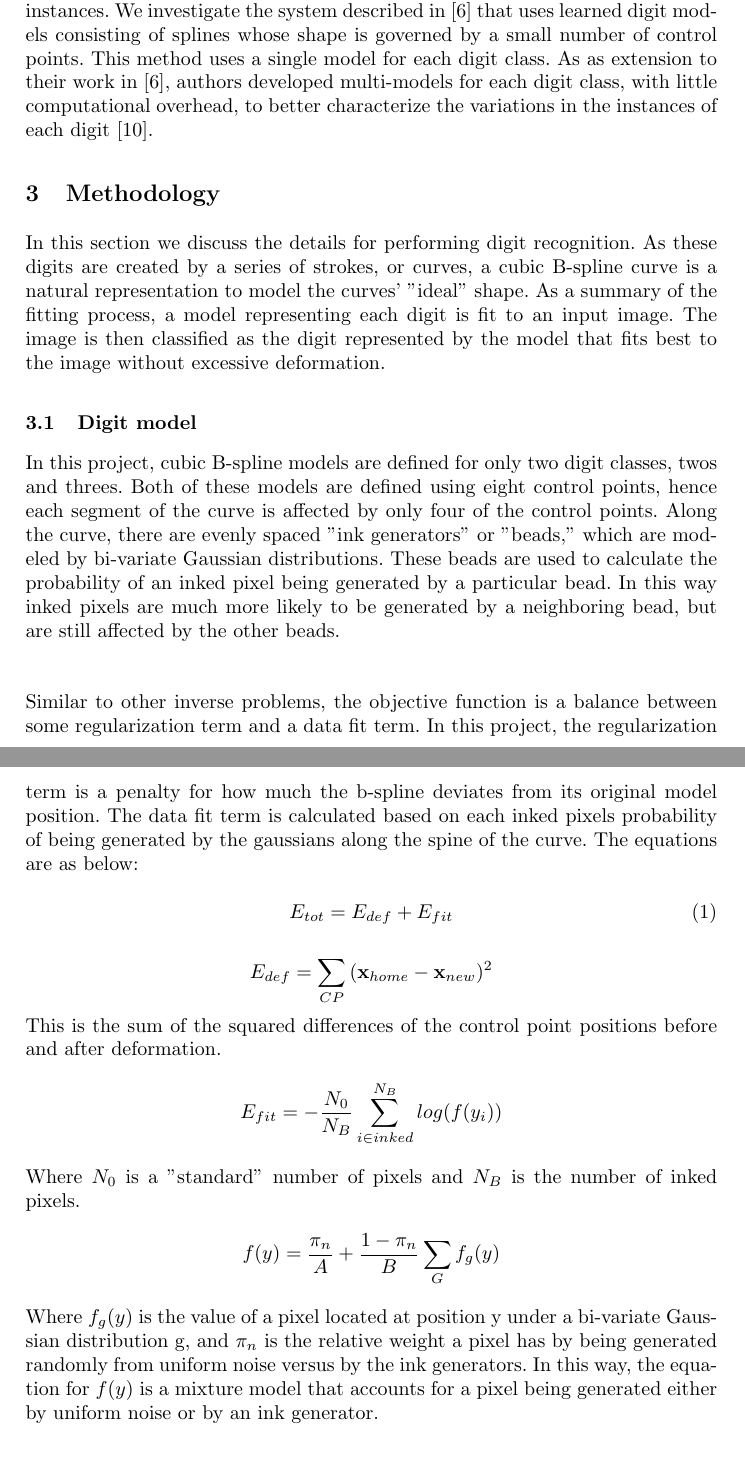
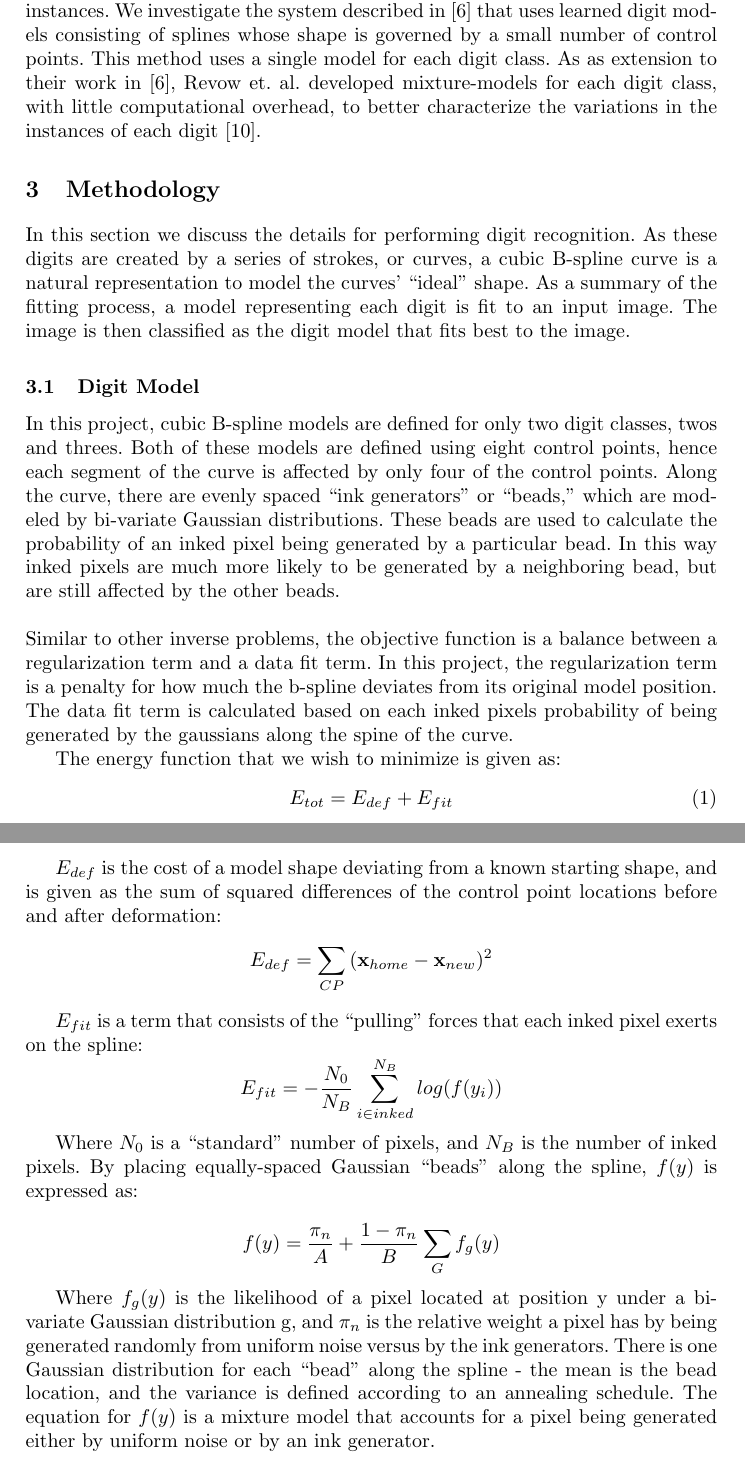
Before and after one commit to bmarcott/masters_project, a LaTeX paper (project-report-tex/project-report.tex): two parts of pages 3 and 4 of 8, joined at a grey line, cut so that both start at the same text. Compiled offline with pdfLaTeX.

Commit message:
Edits to methodology.

```diff
--- a/project-report-tex/project-report.tex
+++ b/project-report-tex/project-report.tex
@@ -65,38 +65,41 @@ A lot of research has been in developing advanced algorithms for handwriting rec
 \\
 \\
 Deformable models are efficient for characterizing handwritten digits since they have
-relatively few parameters and are able to capture many variations in digit instances. We investigate the system described in \cite{Hinton92adaptiveelastic} that uses learned digit models consisting of splines whose shape is governed by a small number of control points. This method uses a single model for each digit class. As as extension to their work in \cite{Hinton92adaptiveelastic}, authors developed multi-models for each digit class, with little computational overhead, to better characterize the variations in the instances of each digit \cite{revow1993using}.
+relatively few parameters and are able to capture many variations in digit instances. We investigate the system described in \cite{Hinton92adaptiveelastic} that uses learned digit models consisting of splines whose shape is governed by a small number of control points. This method uses a single model for each digit class. As as extension to their work in \cite{Hinton92adaptiveelastic}, Revow et. al. developed mixture-models for each digit class, with little computational overhead, to better characterize the variations in the instances of each digit \cite{revow1993using}.
 
 
 \section{Methodology}
 \label{sec:methodology}
 
 In this section we discuss the details for performing digit recognition.
-As these digits are created by a series of strokes, or curves, a cubic B-spline curve is a natural representation to model the curves' "ideal" shape. As a summary of the fitting process, a model representing each digit is fit to an input image. The image is then classified as the digit represented by the model that fits best to the image without excessive deformation.
+As these digits are created by a series of strokes, or curves, a cubic B-spline curve is a natural representation to model the curves' ``ideal'' shape. As a summary of the fitting process, a model representing each digit is fit to an input image. The image is then classified as the digit model that fits best to the image.
 
-\subsection{Digit model}
-In this project, cubic B-spline models are defined for only two digit classes, twos and threes. Both of these models are defined using eight control points, hence each segment of the curve is affected by only four of the control points. Along the curve, there are evenly spaced "ink generators" or "beads," which are modeled by bi-variate Gaussian distributions. These beads are used to calculate the probability of an inked pixel being generated by a particular bead. In this way inked pixels are much more likely to be generated by a neighboring bead, but are still affected by the other beads.
+\subsection{Digit Model}
+In this project, cubic B-spline models are defined for only two digit classes, twos and threes. Both of these models are defined using eight control points, hence each segment of the curve is affected by only four of the control points. Along the curve, there are evenly spaced ``ink generators'' or ``beads,'' which are modeled by bi-variate Gaussian distributions. These beads are used to calculate the probability of an inked pixel being generated by a particular bead. In this way inked pixels are much more likely to be generated by a neighboring bead, but are still affected by the other beads.
 \\
 \\
-\\
-Similar to other inverse problems, the objective function is a balance between some regularization term and a data fit term. In this project, the regularization term is a penalty for how much the b-spline deviates from its original model position. The data fit term is calculated based on each inked pixels probability of being generated by the gaussians along the spine of the curve. The equations are as below:
+Similar to other inverse problems, the objective function is a balance between a regularization term and a data fit term. In this project, the regularization term is a penalty for how much the b-spline deviates from its original model position. The data fit term is calculated based on each inked pixels probability of being generated by the gaussians along the spine of the curve.
 
+The energy function that we wish to minimize is given as:
 \begin{equation*}
 \numberthis \label{eq:E_total}
     E_{tot} = E_{def} + E_{fit}
 \end{equation*}
 
+$E_{def}$ is the cost of a model shape deviating from a known starting shape, and is given as the sum of squared differences of the control point locations before and after deformation:
 $$ E_{def} =  \sum_{CP}{(\textbf{x}_{home} - \textbf{x}_{new})^2}$$
-This is the sum of the squared differences of the control point positions before and after deformation.
 
+$E_{fit}$ is a term that consists of the ``pulling'' forces that each inked pixel exerts on the spline:
 $$ E_{fit} = -\frac{N_0}{N_B}\sum_{i \in inked}^{N_B}{log(f(y_i))}  $$
-\\
-Where $N_0$ is a "standard" number of pixels and $N_B$ is the number of inked pixels.
+
+Where $N_0$ is a ``standard'' number of pixels, and $N_B$ is the number of inked pixels.
+By placing equally-spaced Gaussian ``beads'' along the spline, $f(y)$ is expressed as:
 
 $$ f(y) =  \frac{\pi_n}{A} + \frac{1-\pi_n}{B}\sum_{G}{f_g(y)}$$
-\\
-Where $f_g(y)$ is the value of a pixel located at position y under a bi-variate Gaussian distribution g, and $\pi_n$ is the relative weight a pixel has by being generated randomly from uniform noise versus by the ink generators. In this way, the equation for $f(y)$ is a mixture model that accounts for a pixel being generated either by uniform noise or by an ink generator.\\
 
+Where $f_g(y)$ is the likelihood of a pixel located at position y under a bi-variate Gaussian distribution g, and $\pi_n$ is the relative weight a pixel has by being generated randomly from uniform noise versus by the ink generators.
+There is one Gaussian distribution for each ``bead'' along the spline - the mean is the bead location, and the variance is defined according to an annealing schedule.
+The equation for $f(y)$ is a mixture model that accounts for a pixel being generated either by uniform noise or by an ink generator.
 
 \subsection{EM algorithm}
 To minimize the objective function, the total energy, an EM algorithm is used. In the E step of the algorithm, the "responsibilities" of each of the beads is calculated and held fixed for the M step. These responsibilities are the probability of a pixel being generated by a single ink generator normalized by the total probability of being generated.
```
Also changed, not shown: project-report-tex/project-report.tex (2 more changed lines).
